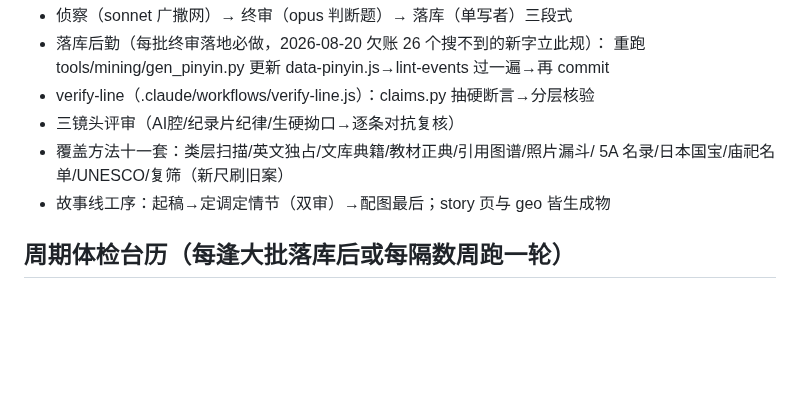
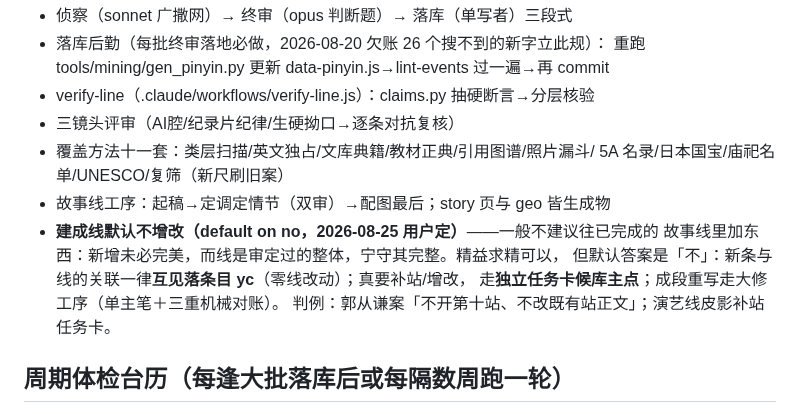
Before and after one commit to No-Macaroon1670/ImperialLongevity, a Markdown page: docs/METHODS.md, the part around the change. Drawn GitHub-style; blank space fills up the shorter version.

Commit message:
METHODS：立「建成线默认不增改（default on no）」规（2026-08-25 用户定；郭从谦/皮影卡判例归册）
Co-Authored-By: Claude Fable 5 <noreply@anthropic.com>

```diff
--- a/docs/METHODS.md
+++ b/docs/METHODS.md
@@ -74,6 +74,11 @@
 - 覆盖方法十一套：类层扫描/英文独占/文库典籍/教材正典/引用图谱/照片漏斗/
   5A 名录/日本国宝/庙祀名单/UNESCO/复筛（新尺刷旧案）
 - 故事线工序：起稿→定调定情节（双审）→配图最后；story 页与 geo 皆生成物
+- **建成线默认不增改（default on no，2026-08-25 用户定）**——一般不建议往已完成的
+  故事线里加东西：新增未必完美，而线是审定过的整体，宁守其完整。精益求精可以，
+  但默认答案是「不」：新条与线的关联一律**互见落条目 yc**（零线改动）；真要补站/增改，
+  走**独立任务卡候库主点**；成段重写走大修工序（单主笔＋三重机械对账）。
+  判例：郭从谦案「不开第十站、不改既有站正文」；演艺线皮影补站任务卡。
 
 ## 周期体检台历（每逢大批落库后或每隔数周跑一轮）
 - **无 w 条目维基复查**：中文维基是活的——复查库内无 w 条目是否已有新立条目，
```
